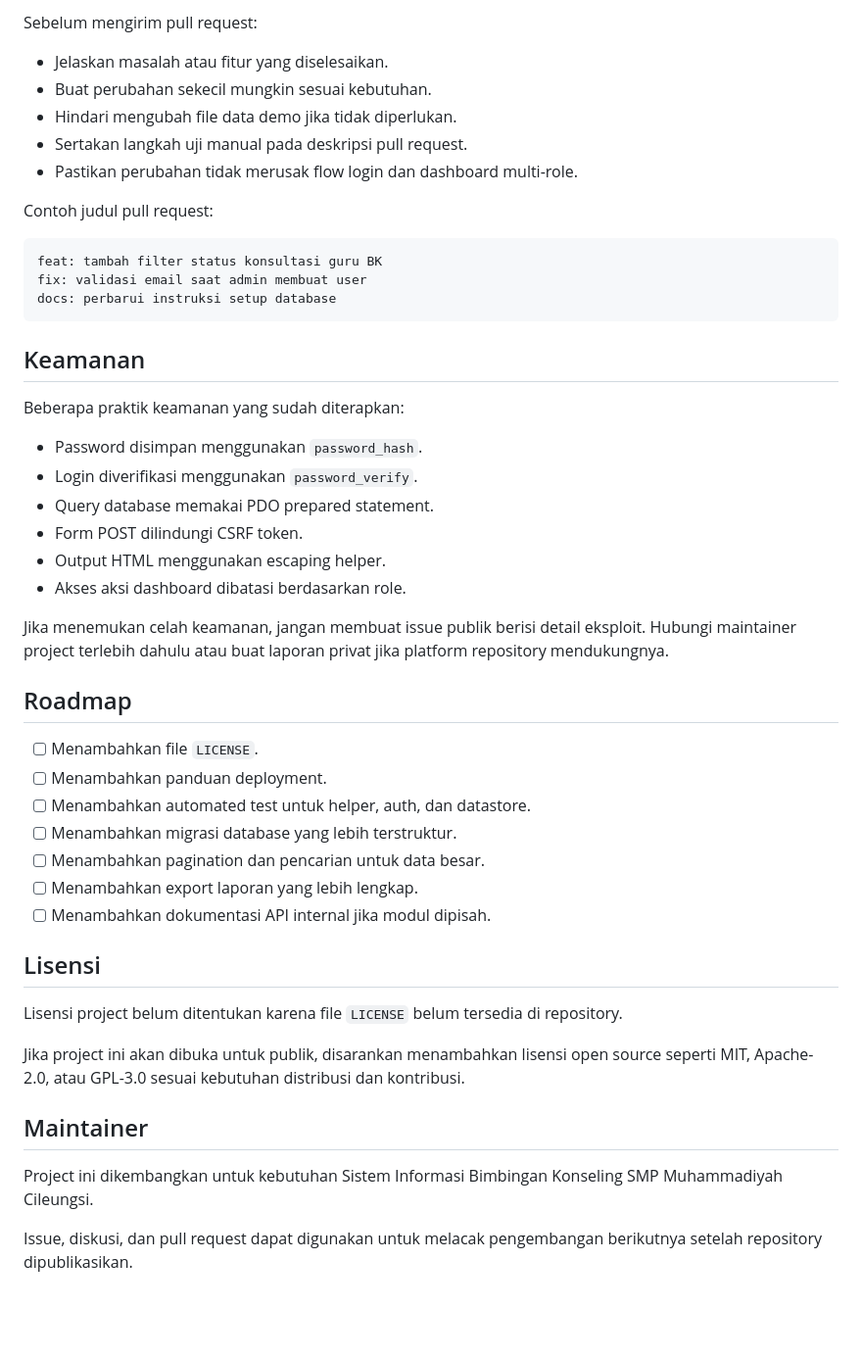
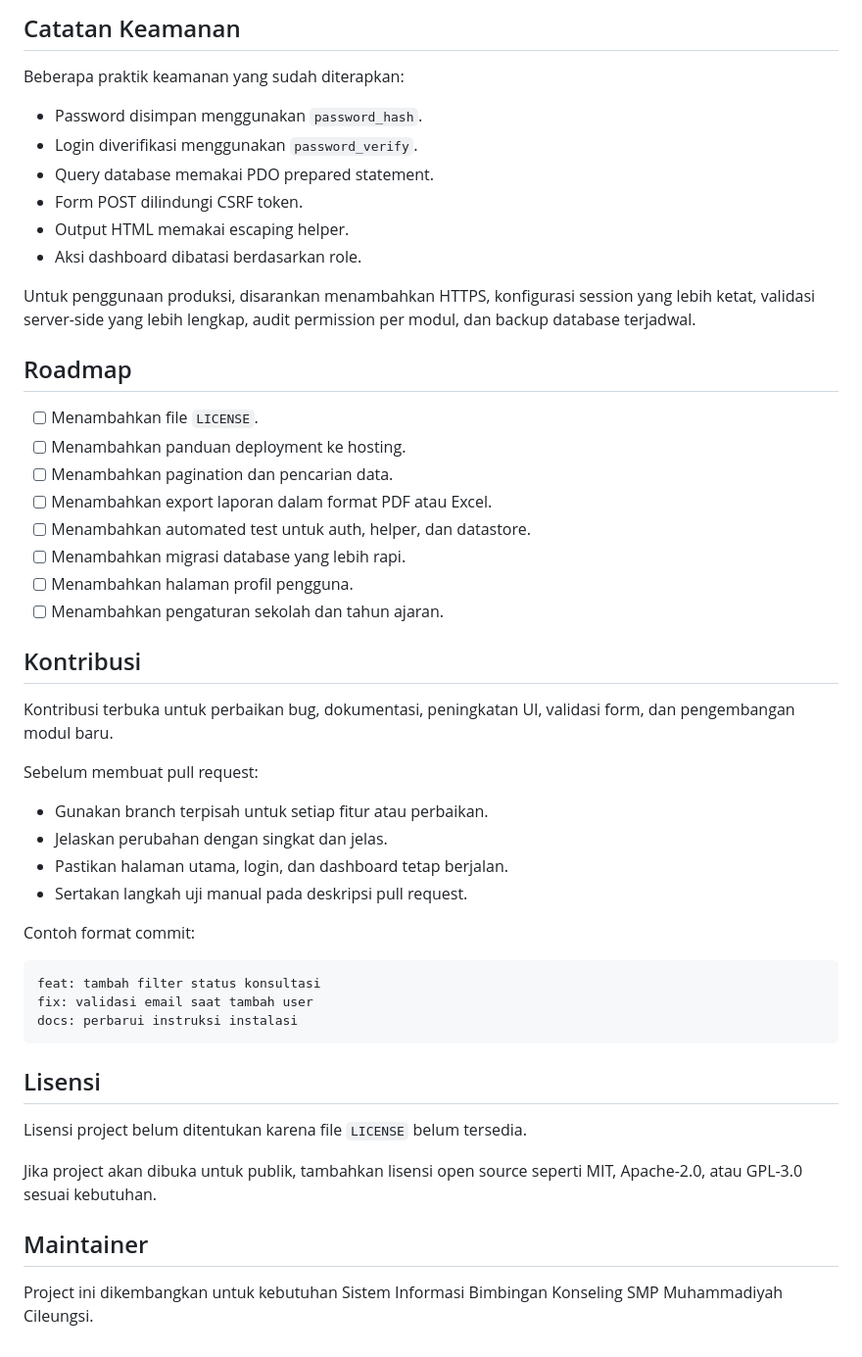
Before and after one commit to sohibulakrom3-ship-it/bimbingan-konserling, a Markdown page: README.md, the part around one of its changes. Shown at 98% size. Drawn GitHub-style; blank space fills up the shorter version.

````diff
--- a/README.md
+++ b/README.md
@@ -205,21 +212,5 @@ Kontribusi sangat terbuka untuk perbaikan bug, peningkatan UI, validasi form, do
 
-Sebelum mengirim pull request:
-
-- Jelaskan masalah atau fitur yang diselesaikan.
-- Buat perubahan sekecil mungkin sesuai kebutuhan.
-- Hindari mengubah file data demo jika tidak diperlukan.
-- Sertakan langkah uji manual pada deskripsi pull request.
-- Pastikan perubahan tidak merusak flow login dan dashboard multi-role.
-
-Contoh judul pull request:
-
-```text
-feat: tambah filter status konsultasi guru BK
-fix: validasi email saat admin membuat user
-docs: perbarui instruksi setup database
-```
-
-## Keamanan
+## Catatan Keamanan
 
 Beberapa praktik keamanan yang sudah diterapkan:
 
@@ -227,29 +218,47 @@ Beberapa praktik keamanan yang sudah diterapkan:
 - Login diverifikasi menggunakan `password_verify`.
 - Query database memakai PDO prepared statement.
 - Form POST dilindungi CSRF token.
-- Output HTML menggunakan escaping helper.
-- Akses aksi dashboard dibatasi berdasarkan role.
+- Output HTML memakai escaping helper.
+- Aksi dashboard dibatasi berdasarkan role.
 
-Jika menemukan celah keamanan, jangan membuat issue publik berisi detail eksploit. Hubungi maintainer project terlebih dahulu atau buat laporan privat jika platform repository mendukungnya.
+Untuk penggunaan produksi, disarankan menambahkan HTTPS, konfigurasi session yang lebih ketat, validasi server-side yang lebih lengkap, audit permission per modul, dan backup database terjadwal.
 
 ## Roadmap
 
 - [ ] Menambahkan file `LICENSE`.
-- [ ] Menambahkan panduan deployment.
-- [ ] Menambahkan automated test untuk helper, auth, dan datastore.
-- [ ] Menambahkan migrasi database yang lebih terstruktur.
-- [ ] Menambahkan pagination dan pencarian untuk data besar.
-- [ ] Menambahkan export laporan yang lebih lengkap.
-- [ ] Menambahkan dokumentasi API internal jika modul dipisah.
+- [ ] Menambahkan panduan deployment ke hosting.
+- [ ] Menambahkan pagination dan pencarian data.
+- [ ] Menambahkan export laporan dalam format PDF atau Excel.
+- [ ] Menambahkan automated test untuk auth, helper, dan datastore.
+- [ ] Menambahkan migrasi database yang lebih rapi.
+- [ ] Menambahkan halaman profil pengguna.
+- [ ] Menambahkan pengaturan sekolah dan tahun ajaran.
+
+## Kontribusi
+
+Kontribusi terbuka untuk perbaikan bug, dokumentasi, peningkatan UI, validasi form, dan pengembangan modul baru.
+
+Sebelum membuat pull request:
+
+- Gunakan branch terpisah untuk setiap fitur atau perbaikan.
+- Jelaskan perubahan dengan singkat dan jelas.
+- Pastikan halaman utama, login, dan dashboard tetap berjalan.
+- Sertakan langkah uji manual pada deskripsi pull request.
+
+Contoh format commit:
+
+```text
+feat: tambah filter status konsultasi
+fix: validasi email saat tambah user
+docs: perbarui instruksi instalasi
+```
 
 ## Lisensi
 
-Lisensi project belum ditentukan karena file `LICENSE` belum tersedia di repository.
+Lisensi project belum ditentukan karena file `LICENSE` belum tersedia.
 
-Jika project ini akan dibuka untuk publik, disarankan menambahkan lisensi open source seperti MIT, Apache-2.0, atau GPL-3.0 sesuai kebutuhan distribusi dan kontribusi.
+Jika project akan dibuka untuk publik, tambahkan lisensi open source seperti MIT, Apache-2.0, atau GPL-3.0 sesuai kebutuhan.
 
 ## Maintainer
 
 Project ini dikembangkan untuk kebutuhan Sistem Informasi Bimbingan Konseling SMP Muhammadiyah Cileungsi.
-
-Issue, diskusi, dan pull request dapat digunakan untuk melacak pengembangan berikutnya setelah repository dipublikasikan.
````
Also changed, not shown: other parts of README.md (+71 -64 lines).
